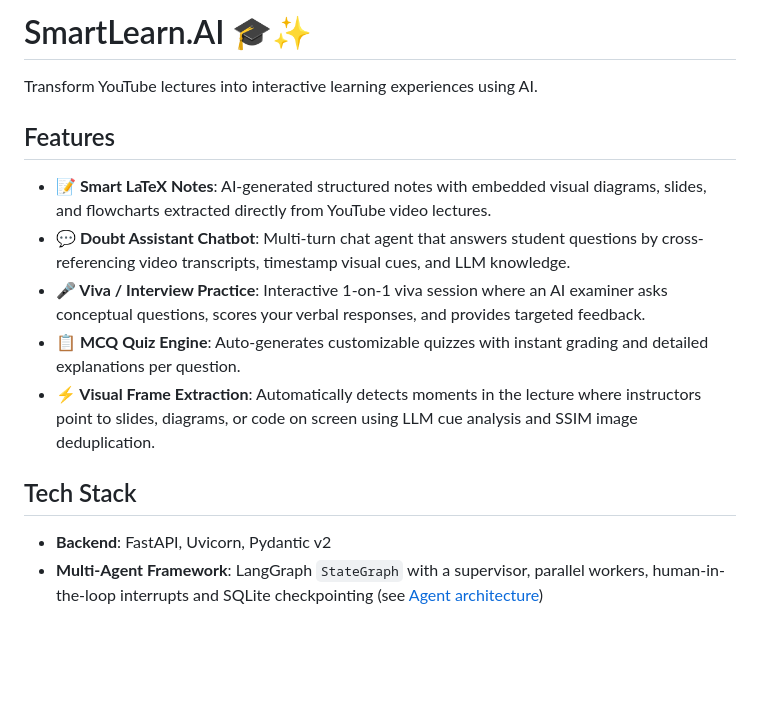
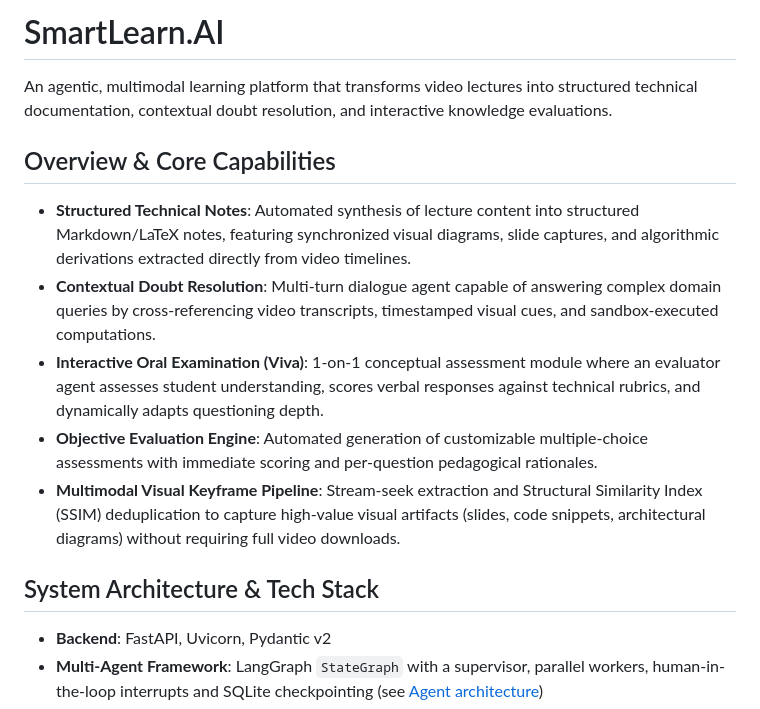
Before and after one commit to Abhi-sheKkK/SmartLearn.AI, a Markdown page: README.md, the part around the change. Drawn GitHub-style; blank space fills up the shorter version.

```diff
--- a/README.md
+++ b/README.md
@@ -1,16 +1,16 @@
-# SmartLearn.AI 🎓✨
+# SmartLearn.AI
 
-Transform YouTube lectures into interactive learning experiences using AI.
+An agentic, multimodal learning platform that transforms video lectures into structured technical documentation, contextual doubt resolution, and interactive knowledge evaluations.
 
-## Features
+## Overview & Core Capabilities
 
-- **📝 Smart LaTeX Notes**: AI-generated structured notes with embedded visual diagrams, slides, and flowcharts extracted directly from YouTube video lectures.
-- **💬 Doubt Assistant Chatbot**: Multi-turn chat agent that answers student questions by cross-referencing video transcripts, timestamp visual cues, and LLM knowledge.
-- **🎤 Viva / Interview Practice**: Interactive 1-on-1 viva session where an AI examiner asks conceptual questions, scores your verbal responses, and provides targeted feedback.
-- **📋 MCQ Quiz Engine**: Auto-generates customizable quizzes with instant grading and detailed explanations per question.
-- **⚡ Visual Frame Extraction**: Automatically detects moments in the lecture where instructors point to slides, diagrams, or code on screen using LLM cue analysis and SSIM image deduplication.
+- **Structured Technical Notes**: Automated synthesis of lecture content into structured Markdown/LaTeX notes, featuring synchronized visual diagrams, slide captures, and algorithmic derivations extracted directly from video timelines.
+- **Contextual Doubt Resolution**: Multi-turn dialogue agent capable of answering complex domain queries by cross-referencing video transcripts, timestamped visual cues, and sandbox-executed computations.
+- **Interactive Oral Examination (Viva)**: 1-on-1 conceptual assessment module where an evaluator agent assesses student understanding, scores verbal responses against technical rubrics, and dynamically adapts questioning depth.
+- **Objective Evaluation Engine**: Automated generation of customizable multiple-choice assessments with immediate scoring and per-question pedagogical rationales.
+- **Multimodal Visual Keyframe Pipeline**: Stream-seek extraction and Structural Similarity Index (SSIM) deduplication to capture high-value visual artifacts (slides, code snippets, architectural diagrams) without requiring full video downloads.
 
-## Tech Stack
+## System Architecture & Tech Stack
 
 - **Backend**: FastAPI, Uvicorn, Pydantic v2
 - **Multi-Agent Framework**: LangGraph `StateGraph` with a supervisor, parallel workers, human-in-the-loop interrupts and SQLite checkpointing (see [Agent architecture](#agent-architecture))
```
